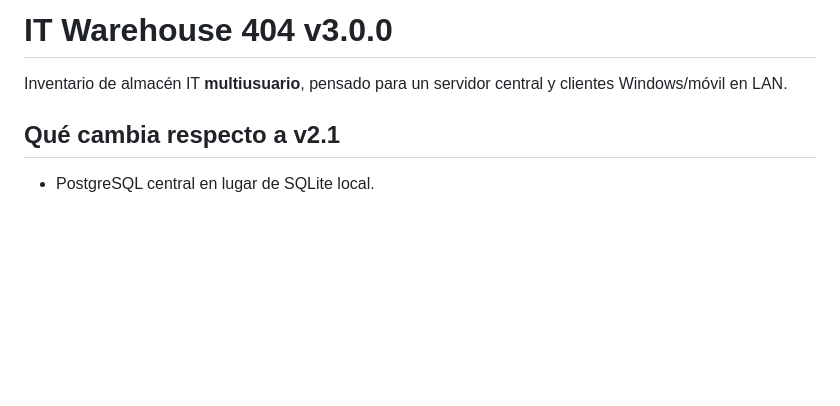
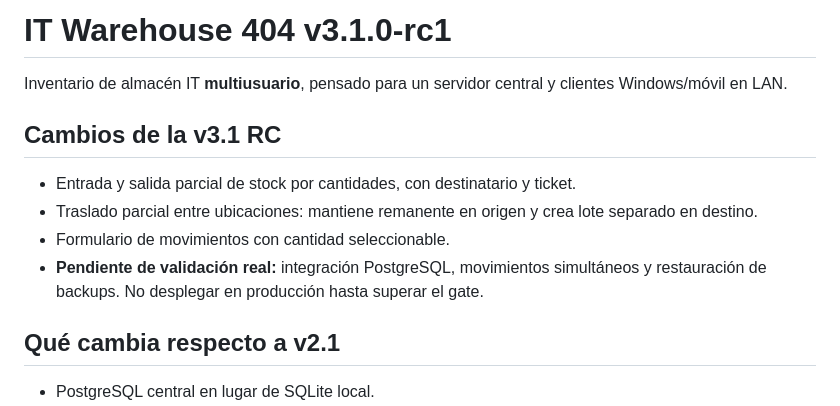
Before and after one commit to ivan7800/IT-Warehouse-404, a Markdown page: README.md, the part around the change. Rendered like a GitHub page; blank space fills up the shorter version.

Commit message:
docs: mark partial-stock update as v3.1 release candidate

```diff
--- a/README.md
+++ b/README.md
@@ -1,6 +1,13 @@
-# IT Warehouse 404 v3.0.0
+# IT Warehouse 404 v3.1.0-rc1
 
 Inventario de almacén IT **multiusuario**, pensado para un servidor central y clientes Windows/móvil en LAN.
+
+## Cambios de la v3.1 RC
+
+- Entrada y salida parcial de stock por cantidades, con destinatario y ticket.
+- Traslado parcial entre ubicaciones: mantiene remanente en origen y crea lote separado en destino.
+- Formulario de movimientos con cantidad seleccionable.
+- **Pendiente de validación real:** integración PostgreSQL, movimientos simultáneos y restauración de backups. No desplegar en producción hasta superar el gate.
 
 ## Qué cambia respecto a v2.1
 
```
